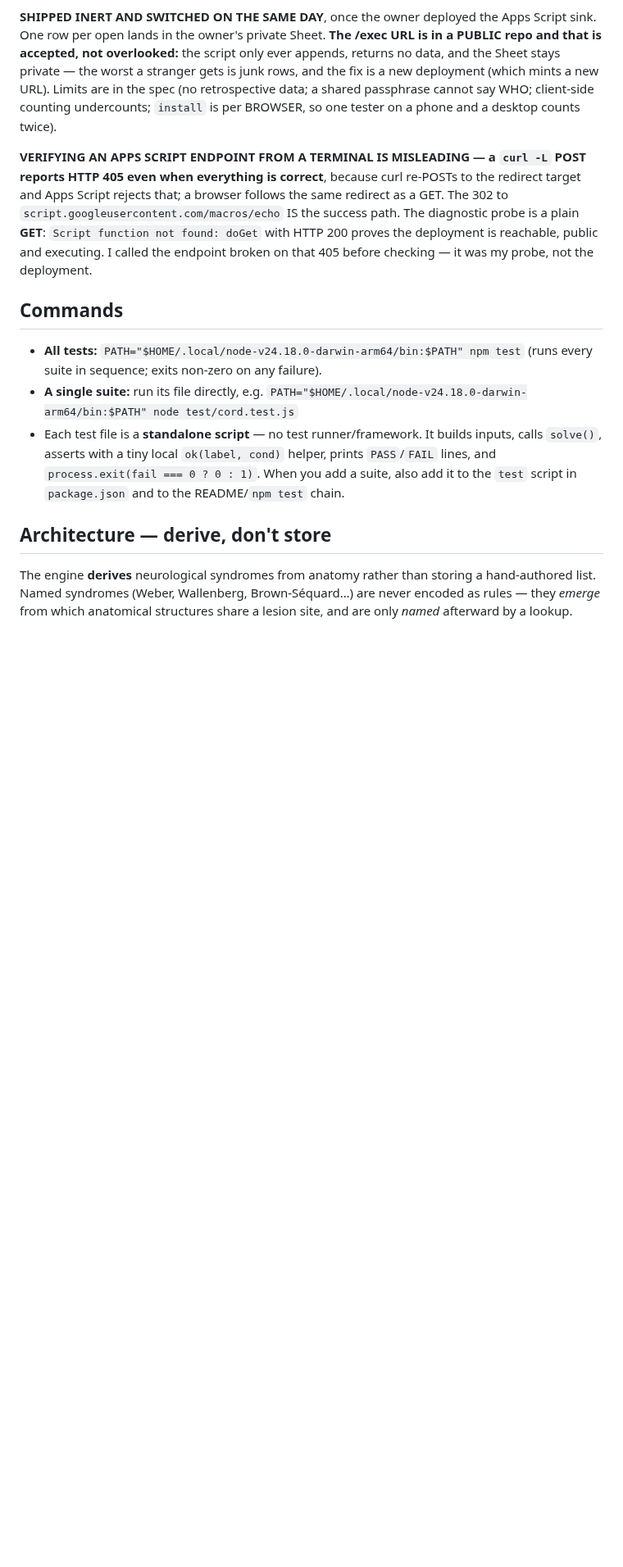
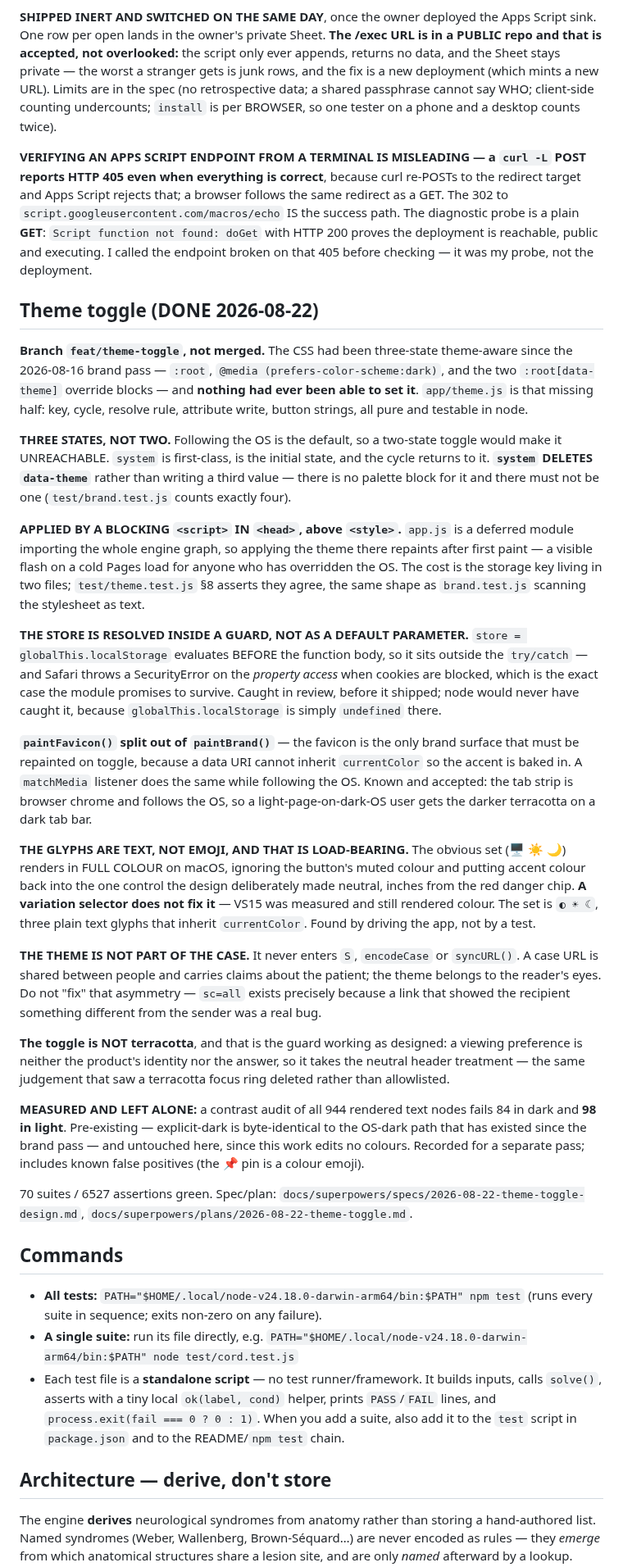
Before and after one commit to jaydenwearne-code/NeuroLocaliser-Engine, a Markdown page: CLAUDE.md, the part around the change. Shown at 82% size. Drawn GitHub-style; blank space fills up the shorter version.

Commit message:
docs: record the theme toggle

```diff
--- a/CLAUDE.md
+++ b/CLAUDE.md
@@ -888,6 +888,58 @@ success path. The diagnostic probe is a plain **GET**: `Script function not foun
 proves the deployment is reachable, public and executing. I called the endpoint broken on that 405 before
 checking — it was my probe, not the deployment.
 
+## Theme toggle (DONE 2026-08-22)
+
+**Branch `feat/theme-toggle`, not merged.** The CSS had been three-state theme-aware since the 2026-08-16
+brand pass — `:root`, `@media (prefers-color-scheme:dark)`, and the two `:root[data-theme]` override blocks
+— and **nothing had ever been able to set it**. `app/theme.js` is that missing half: key, cycle, resolve
+rule, attribute write, button strings, all pure and testable in node.
+
+**THREE STATES, NOT TWO.** Following the OS is the default, so a two-state toggle would make it
+UNREACHABLE. `system` is first-class, is the initial state, and the cycle returns to it. **`system` DELETES
+`data-theme`** rather than writing a third value — there is no palette block for it and there must not be
+one (`test/brand.test.js` counts exactly four).
+
+**APPLIED BY A BLOCKING `<script>` IN `<head>`, above `<style>`.** `app.js` is a deferred module importing
+the whole engine graph, so applying the theme there repaints after first paint — a visible flash on a cold
+Pages load for anyone who has overridden the OS. The cost is the storage key living in two files;
+`test/theme.test.js` §8 asserts they agree, the same shape as `brand.test.js` scanning the stylesheet as
+text.
+
+**THE STORE IS RESOLVED INSIDE A GUARD, NOT AS A DEFAULT PARAMETER.** `store = globalThis.localStorage`
+evaluates BEFORE the function body, so it sits outside the `try/catch` — and Safari throws a SecurityError
+on the *property access* when cookies are blocked, which is the exact case the module promises to survive.
+Caught in review, before it shipped; node would never have caught it, because `globalThis.localStorage` is
+simply `undefined` there.
+
+**`paintFavicon()` split out of `paintBrand()`** — the favicon is the only brand surface that must be
+repainted on toggle, because a data URI cannot inherit `currentColor` so the accent is baked in. A
+`matchMedia` listener does the same while following the OS. Known and accepted: the tab strip is browser
+chrome and follows the OS, so a light-page-on-dark-OS user gets the darker terracotta on a dark tab bar.
+
+**THE GLYPHS ARE TEXT, NOT EMOJI, AND THAT IS LOAD-BEARING.** The obvious set (🖥 ☀ 🌙) renders in FULL
+COLOUR on macOS, ignoring the button's muted colour and putting accent colour back into the one control the
+design deliberately made neutral, inches from the red danger chip. **A variation selector does not fix it**
+— VS15 was measured and still rendered colour. The set is `◐ ☀ ☾`, three plain text glyphs that inherit
+`currentColor`. Found by driving the app, not by a test.
+
+**THE THEME IS NOT PART OF THE CASE.** It never enters `S`, `encodeCase` or `syncURL()`. A case URL is
+shared between people and carries claims about the patient; the theme belongs to the reader's eyes. Do not
+"fix" that asymmetry — `sc=all` exists precisely because a link that showed the recipient something
+different from the sender was a real bug.
+
+**The toggle is NOT terracotta**, and that is the guard working as designed: a viewing preference is
+neither the product's identity nor the answer, so it takes the neutral header treatment — the same
+judgement that saw a terracotta focus ring deleted rather than allowlisted.
+
+**MEASURED AND LEFT ALONE:** a contrast audit of all 944 rendered text nodes fails 84 in dark and **98 in
+light**. Pre-existing — explicit-dark is byte-identical to the OS-dark path that has existed since the brand
+pass — and untouched here, since this work edits no colours. Recorded for a separate pass; includes known
+false positives (the 📌 pin is a colour emoji).
+
+70 suites / 6527 assertions green. Spec/plan: `docs/superpowers/specs/2026-08-22-theme-toggle-design.md`,
+`docs/superpowers/plans/2026-08-22-theme-toggle.md`.
+
 ## Commands
 
 - **All tests:** `PATH="$HOME/.local/node-v24.18.0-darwin-arm64/bin:$PATH" npm test`
```
Also changed, not shown: 2 other files.
